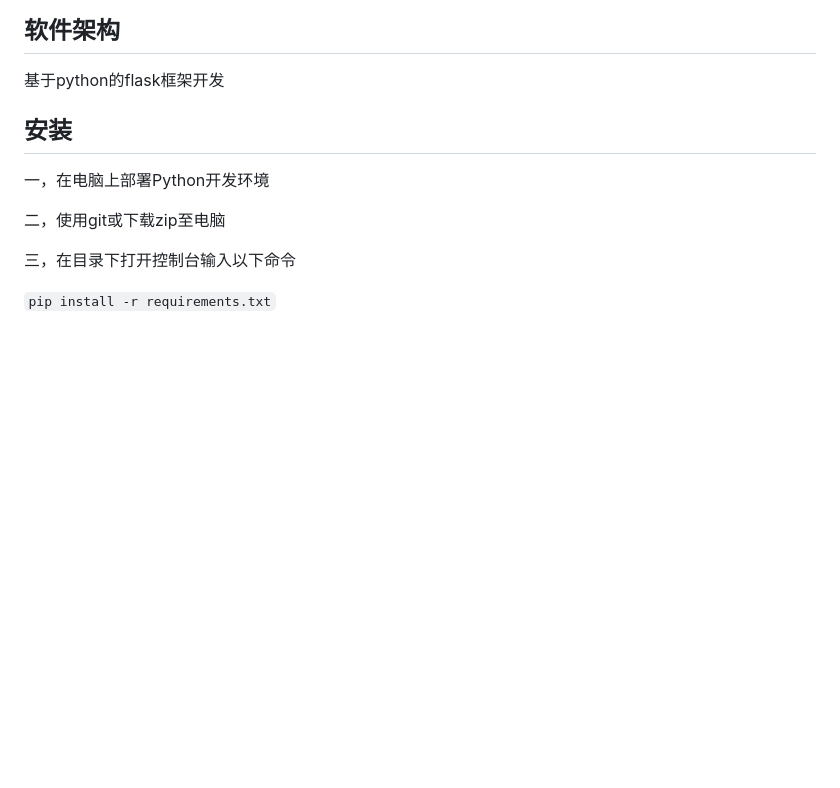
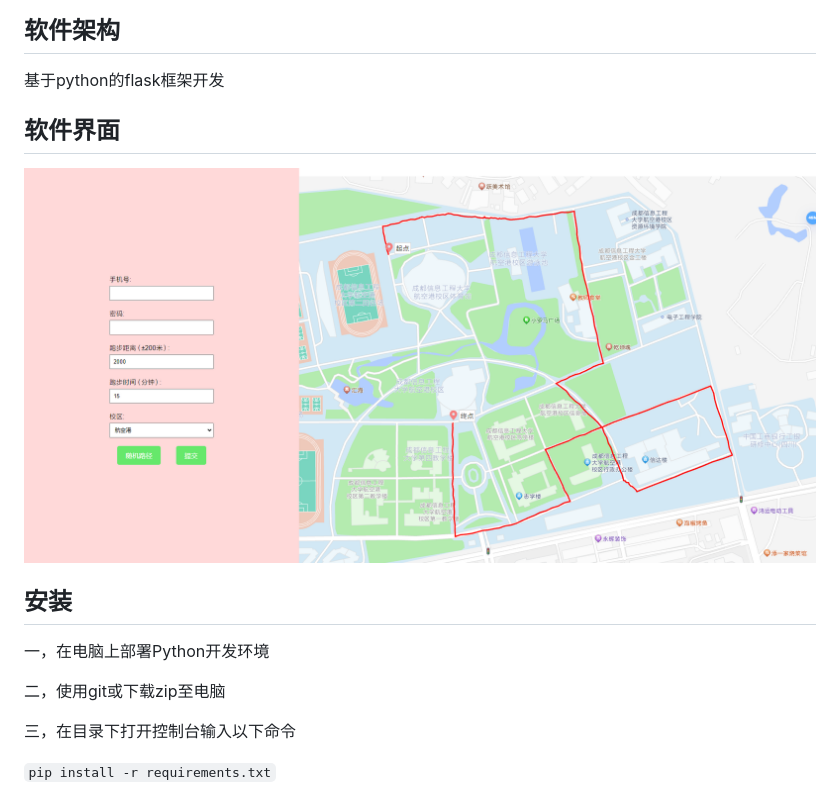
Before and after one commit to Alore111/AutoRun-Web, a Markdown page: README.md, the part around the change. GitHub-like rendering; pictures changed too: image.png (added); blank space fills up the shorter version.

```diff
--- a/README.md
+++ b/README.md
@@ -5,6 +5,9 @@
 
 ## 软件架构
 基于python的flask框架开发
+
+## 软件界面
+![alt text](image.png)
 
 ## 安装
 一，在电脑上部署Python开发环境
```
Also changed, not shown: 2 other files.
